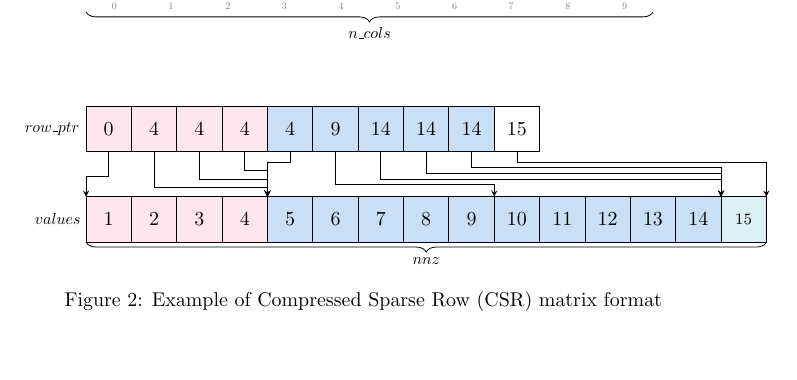
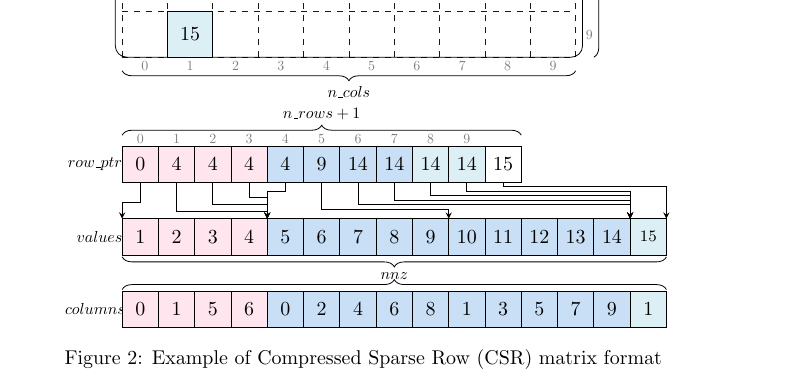
Before and after one commit to gevtushenko/matrix_format_performance, a LaTeX document (doc/post.tex): part of page 3 of 3, cut at the place of the change, the shorter picture padded with empty space. Compiled offline with pdfLaTeX.

Commit message:
Complete CSR

```diff
--- a/doc/post.tex
+++ b/doc/post.tex
@@ -152,14 +152,14 @@ is used to divide \textit{values} array into separate rows. It's size is equal t
 
 \begin{figure}
   \centering
-  \begin{tikzpicture}[circ/.style = {circle, draw, inner sep=0pt, minimum size=3pt, outer sep=0pt, minimum size=6mm}]
+  \begin{tikzpicture}[circ/.style = {circle, draw, inner sep=0pt, minimum size=3pt, outer sep=0pt, minimum size=6mm}, scale=0.8]
 
   \foreach \y in {0,...,9} {
-    \node[scale=0.5,text=gray] at (10.3,10.0 - 1.0*\y - 0.5) {\y};
+    \node[scale=0.7,text=gray] at (10.3,10.0 - 1.0*\y - 0.5) {\y};
   }
 
   \foreach \x in {0,...,9} {
-    \node[scale=0.5,text=gray] at (1.0*\x + 0.5,-0.2) {\x};
+    \node[scale=0.7,text=gray] at (1.0*\x + 0.5,-0.2) {\x};
   }
 
   \draw[->,gray] (-0.4,10.2) -- (0.6,10.2) node[right] {$i$};
@@ -228,31 +228,34 @@ is used to divide \textit{values} array into separate rows. It's size is equal t
   \xdef\ybot{\pgfmathresult}
 
   % MATRIX OFFSETS
+  \draw [mbrace] (11 *\esize,\ybot+1.3*\esize)  -- (0*\esize,\ybot+1.3*\esize) node[toplabel] {$n\_rows+1$};
+
   \node[scale=0.8] at (-0.6,\ybot+\esize/2) {$row\_ptr$};
+
+  \foreach \i in {0,...,9} {
+    \node[scale=0.7,text=gray] at (\i * \esize + \esize/2,\ybot+\esize*1.2) {\i};
+  }
 
   \edef\xnum{0}
   \edef\lastblockoffset{0}
   \edef\middlepoint{\ybot-\esize*0.8}
 
-  \foreach \offset in {0,4,4,4,4,9,14,14,14,15} {
+  \foreach \offset in {0,4,4,4,4,9,14,14,14,14,15} {
     \pgfmathparse{\esize*\offset}
     \xdef\lastblockoffset{\pgfmathresult}
 
     \ifthenelse{\xnum<4}
     { \draw[fill=r0d!60] (\xnum*\esize,\ybot) rectangle (\xnum*\esize+\esize,\ybot+\esize) node[pos=.5] {\offset}; }
     {
-      \ifthenelse{\xnum<9}
+      \ifthenelse{\xnum<8}
       { \draw[fill=r1d!60] (\xnum*\esize,\ybot) rectangle (\xnum*\esize+\esize,\ybot+\esize) node[pos=.5] {\offset}; }
       {
-        \ifthenelse{\xnum<15}
-        { \draw[fill=white] (\xnum*\esize,\ybot) rectangle (\xnum*\esize+\esize,\ybot+\esize) node[pos=.5] {\offset}; }
+        \ifthenelse{\xnum<10}
+        { \draw[fill=r2d!60] (\xnum*\esize,\ybot) rectangle (\xnum*\esize+\esize,\ybot+\esize) node[pos=.5] {\offset}; }
         {
-          \ifthenelse{\xnum<12}
-          { \draw[fill=r0d!50!white] (\xnum*\esize,\ybot) rectangle (\xnum*\esize+\esize,\ybot+\esize) node[pos=.5] {\offset}; }
+          \ifthenelse{\xnum<11}
+          { \draw[fill=white] (\xnum*\esize,\ybot) rectangle (\xnum*\esize+\esize,\ybot+\esize) node[pos=.5] {\offset}; }
           {
-            \ifthenelse{\xnum<22}
-            { \draw[fill=r1d!50!white] (\xnum*\esize,\ybot) rectangle (\xnum*\esize+\esize,\ybot+\esize) node[pos=.5] {\offset}; }
-            { \draw[fill=white] (\xnum*\esize,\ybot) rectangle (\xnum*\esize+\esize,\ybot+\esize) node[pos=.5] {\offset}; }
           }
         }
       }
@@ -309,7 +312,30 @@ is used to divide \textit{values} array into separate rows. It's size is equal t
     \xdef\elementnum{\pgfmathresult}
   }
 
-  \draw [mbrace] (0 *\esize,\ybot)  -- (15*\esize,\ybot) node[bottomlabel] {$nnz$};
+  \draw [mbrace] (0 *\esize,1.01*\ybot)  -- (15*\esize,1.01*\ybot) node[bottomlabel] {$nnz$};
+  \draw [mbrace] (15 *\esize,1.01*\ybot-0.9*\esize) -- (0* \esize,1.01*\ybot-0.9*\esize) node[bottomlabel] {};
+
+  \pgfmathparse{\ybot-\esize*2}
+  \xdef\ybot{\pgfmathresult}
+  \node[scale=0.8] at (-0.6,\ybot+\esize/2) {$columns$};
+
+  \edef\elementnum{0}
+  \foreach \i in {0,1,5,6} {
+    \draw[fill=r0d!60] (\elementnum * \esize,\ybot) rectangle (\elementnum * \esize + \esize,\ybot+\esize) node[pos=0.5] {\i};
+    \pgfmathparse{int(\elementnum+1)}
+    \xdef\elementnum{\pgfmathresult}
+  }
+  \foreach \i in {0,2,4,6,8,1,3,5,7,9} {
+    \draw[fill=r1d!60] (\elementnum * \esize,\ybot) rectangle (\elementnum * \esize + \esize,\ybot+\esize) node[pos=0.5] {\i};
+    \pgfmathparse{int(\elementnum+1)}
+    \xdef\elementnum{\pgfmathresult}
+  }
+  \foreach \i in {1} {
+    \draw[fill=r2d!60] (\elementnum * \esize,\ybot) rectangle (\elementnum * \esize + \esize,\ybot+\esize) node[pos=0.5] {\i};
+    \pgfmathparse{int(\elementnum+1)}
+    \xdef\elementnum{\pgfmathresult}
+  }
+
   \end{tikzpicture}
   \caption{Example of Compressed Sparse Row (CSR) matrix format}
   \label{csr_format}
```
